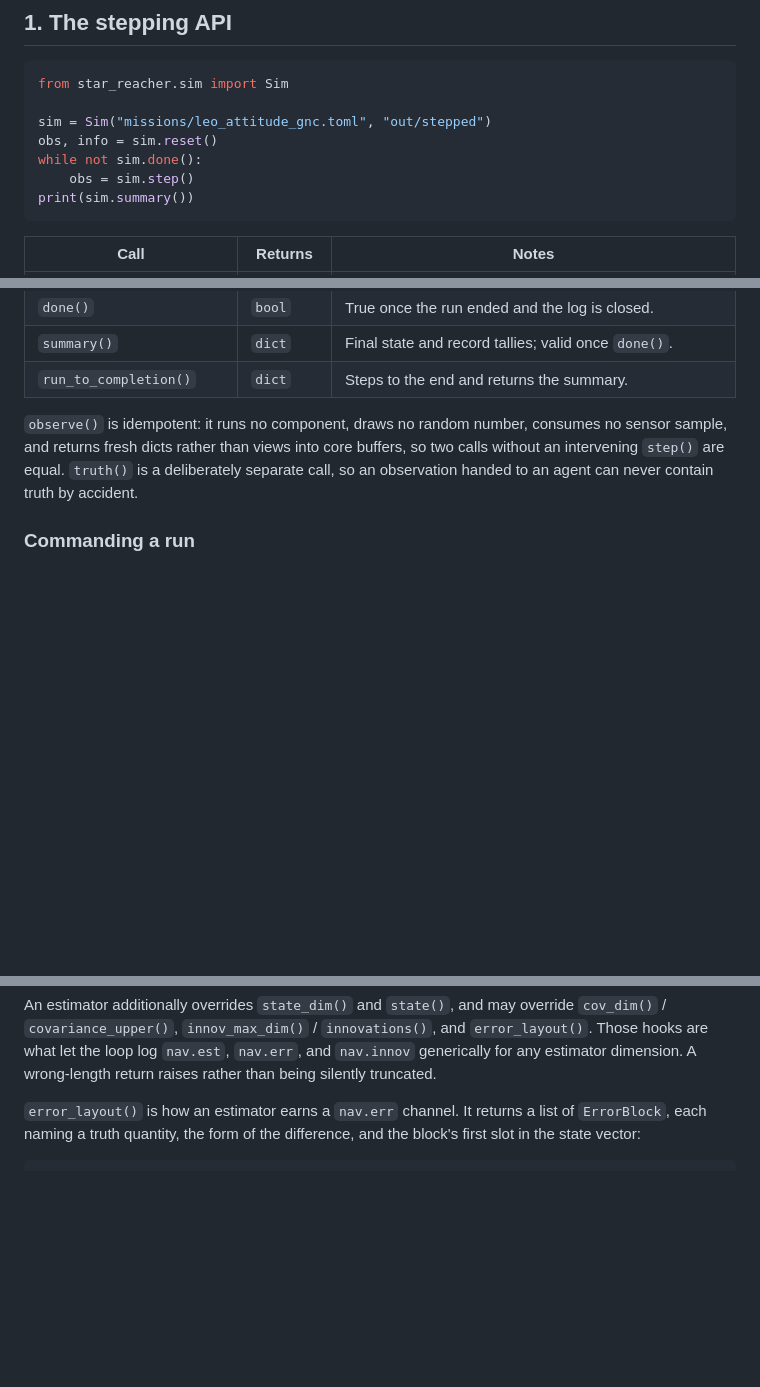
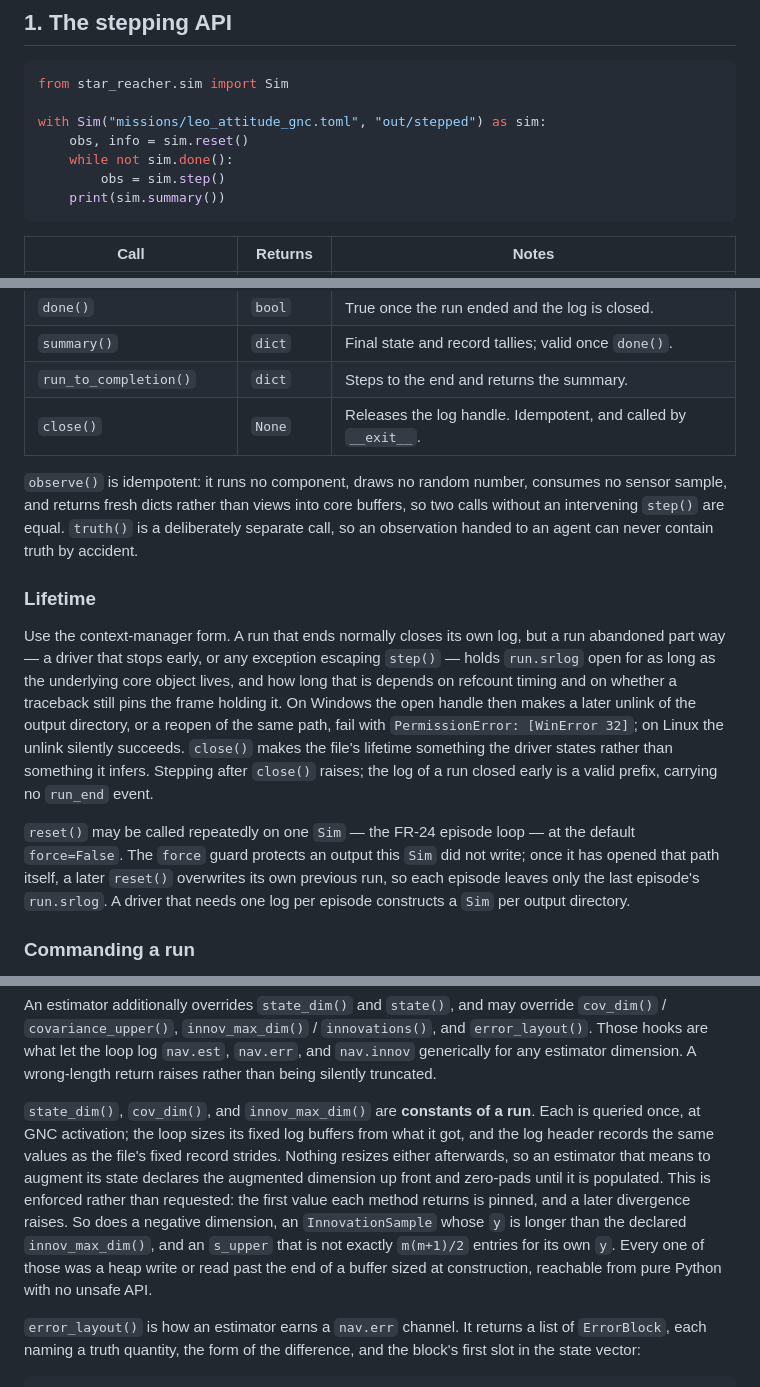
Before and after one commit to JusHoya/star_reacher, a Markdown page: docs/gnc_plugins.md, 3 parts joined by grey strips. GitHub-like rendering; blank space fills up the shorter version.

````diff
--- a/docs/gnc_plugins.md
+++ b/docs/gnc_plugins.md
@@ -22,11 +22,11 @@ built-in C++ components come from.
 ```python
 from star_reacher.sim import Sim
 
-sim = Sim("missions/leo_attitude_gnc.toml", "out/stepped")
-obs, info = sim.reset()
-while not sim.done():
-    obs = sim.step()
-print(sim.summary())
+with Sim("missions/leo_attitude_gnc.toml", "out/stepped") as sim:
+    obs, info = sim.reset()
+    while not sim.done():
+        obs = sim.step()
+    print(sim.summary())
 ```
 
 | Call | Returns | Notes |
@@ -39,12 +39,33 @@ print(sim.summary())
 | `done()` | `bool` | True once the run ended and the log is closed. |
 | `summary()` | `dict` | Final state and record tallies; valid once `done()`. |
 | `run_to_completion()` | `dict` | Steps to the end and returns the summary. |
+| `close()` | `None` | Releases the log handle. Idempotent, and called by `__exit__`. |
 
 `observe()` is idempotent: it runs no component, draws no random number,
 consumes no sensor sample, and returns fresh dicts rather than views into core
 buffers, so two calls without an intervening `step()` are equal. `truth()` is
 a deliberately separate call, so an observation handed to an agent can never
 contain truth by accident.
+
+### Lifetime
+
+Use the context-manager form. A run that ends normally closes its own log,
+but a run abandoned part way — a driver that stops early, or any exception
+escaping `step()` — holds `run.srlog` open for as long as the underlying core
+object lives, and how long that is depends on refcount timing and on whether
+a traceback still pins the frame holding it. On Windows the open handle then
+makes a later unlink of the output directory, or a reopen of the same path,
+fail with `PermissionError: [WinError 32]`; on Linux the unlink silently
+succeeds. `close()` makes the file's lifetime something the driver states
+rather than something it infers. Stepping after `close()` raises; the log of a
+run closed early is a valid prefix, carrying no `run_end` event.
+
+`reset()` may be called repeatedly on one `Sim` — the FR-24 episode loop —
+at the default `force=False`. The `force` guard protects an output this `Sim`
+did not write; once it has opened that path itself, a later `reset()`
+overwrites its own previous run, so each episode leaves only the last
+episode's `run.srlog`. A driver that needs one log per episode constructs a
+`Sim` per output directory.
 
 ### Commanding a run
 
@@ -143,6 +164,19 @@ override `cov_dim()` / `covariance_upper()`, `innov_max_dim()` /
 `innovations()`, and `error_layout()`. Those hooks are what let the loop log
 `nav.est`, `nav.err`, and `nav.innov` generically for any estimator
 dimension. A wrong-length return raises rather than being silently truncated.
+
+`state_dim()`, `cov_dim()`, and `innov_max_dim()` are **constants of a run**.
+Each is queried once, at GNC activation; the loop sizes its fixed log buffers
+from what it got, and the log header records the same values as the file's
+fixed record strides. Nothing resizes either afterwards, so an estimator that
+means to augment its state declares the augmented dimension up front and
+zero-pads until it is populated. This is enforced rather than requested: the
+first value each method returns is pinned, and a later divergence raises. So
+does a negative dimension, an `InnovationSample` whose `y` is longer than the
+declared `innov_max_dim()`, and an `s_upper` that is not exactly
+`m(m+1)/2` entries for its own `y`. Every one of those was a heap write or
+read past the end of a buffer sized at construction, reachable from pure
+Python with no unsafe API.
 
 `error_layout()` is how an estimator earns a `nav.err` channel. It returns a
 list of `ErrorBlock`, each naming a truth quantity, the form of the
````
Also changed, not shown: docs/review/phase6_code_review.md (+59 -0 lines).
